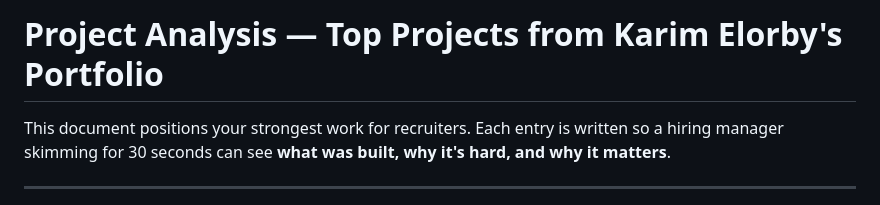
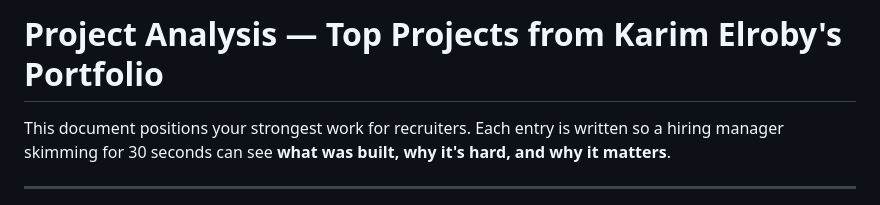
Before and after one commit to KarimElroby7/Portfolio, a Markdown page: PROJECT_ANALYSIS.md, the part around the change. GitHub-like rendering.

```diff
--- a/PROJECT_ANALYSIS.md
+++ b/PROJECT_ANALYSIS.md
@@ -1,4 +1,4 @@
-# Project Analysis — Top Projects from Karim Elorby's Portfolio
+# Project Analysis — Top Projects from Karim Elroby's Portfolio
 
 This document positions your strongest work for recruiters. Each entry is written so a hiring manager skimming for 30 seconds can see **what was built, why it's hard, and why it matters**.
 
```
